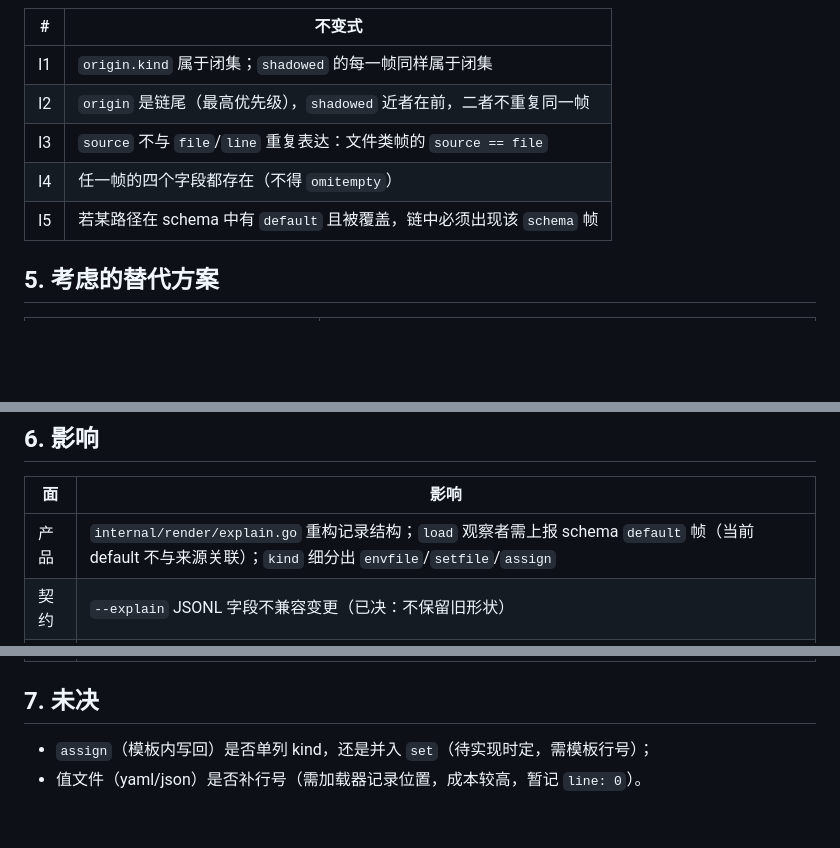
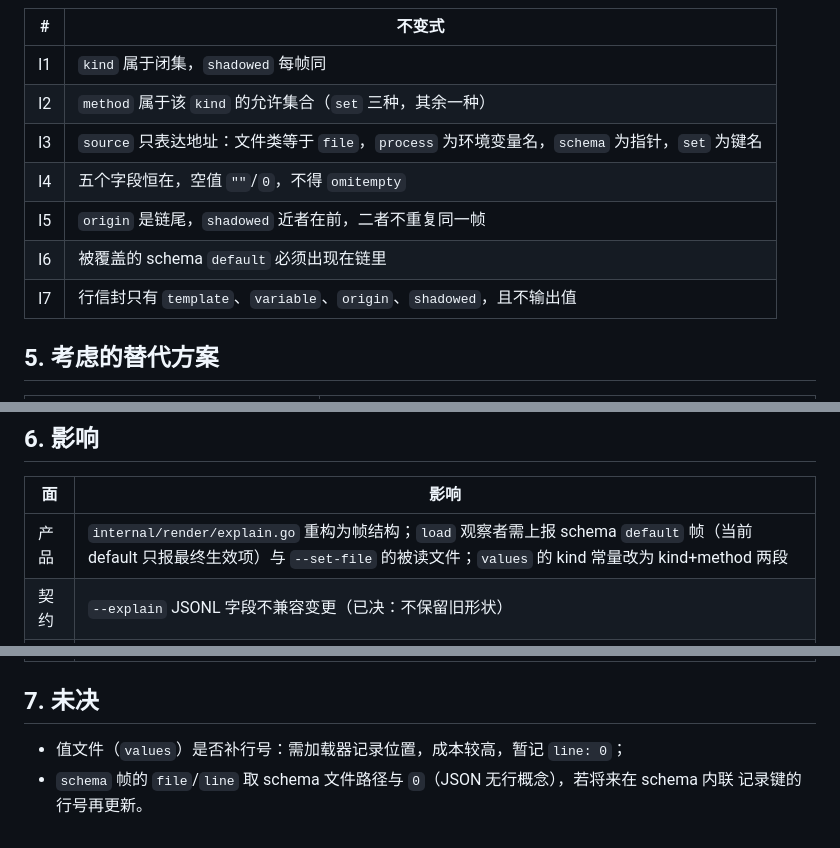
Before and after one commit to elizabevil/envsub, a Markdown page: docs/04-decisions/04-05-adr-005-explain-origin-model.md, 3 parts joined by grey strips. Drawn GitHub-style; blank space fills up the shorter version.

```diff
--- a/docs/04-decisions/04-05-adr-005-explain-origin-model.md
+++ b/docs/04-decisions/04-05-adr-005-explain-origin-model.md
@@ -82,11 +110,13 @@ schema default → yaml/json 值文件 → .env → --set/--set-json/--set-file
 
 | # | 不变式 |
 |---|--------|
-| I1 | `origin.kind` 属于闭集；`shadowed` 的每一帧同样属于闭集 |
-| I2 | `origin` 是链尾（最高优先级），`shadowed` 近者在前，二者不重复同一帧 |
-| I3 | `source` 不与 `file`/`line` 重复表达：文件类帧的 `source == file` |
-| I4 | 任一帧的四个字段都存在（不得 `omitempty`） |
-| I5 | 若某路径在 schema 中有 `default` 且被覆盖，链中必须出现该 `schema` 帧 |
+| I1 | `kind` 属于闭集，`shadowed` 每帧同 |
+| I2 | `method` 属于该 `kind` 的允许集合（`set` 三种，其余一种） |
+| I3 | `source` 只表达地址：文件类等于 `file`，`process` 为环境变量名，`schema` 为指针，`set` 为键名 |
+| I4 | 五个字段恒在，空值 `""`/`0`，不得 `omitempty` |
+| I5 | `origin` 是链尾，`shadowed` 近者在前，二者不重复同一帧 |
+| I6 | 被覆盖的 schema `default` 必须出现在链里 |
+| I7 | 行信封只有 `template`、`variable`、`origin`、`shadowed`，且不输出值 |
 
 ## 5. 考虑的替代方案
 
@@ -101,7 +131,7 @@ schema default → yaml/json 值文件 → .env → --set/--set-json/--set-file
 
 | 面 | 影响 |
 |----|------|
-| 产品 | `internal/render/explain.go` 重构记录结构；`load` 观察者需上报 schema `default` 帧（当前 default 不与来源关联）；`kind` 细分出 `envfile`/`setfile`/`assign` |
+| 产品 | `internal/render/explain.go` 重构为帧结构；`load` 观察者需上报 schema `default` 帧（当前 default 只报最终生效项）与 `--set-file` 的被读文件；`values` 的 kind 常量改为 kind+method 两段 |
 | 契约 | `--explain` JSONL 字段不兼容变更（已决：不保留旧形状） |
 | 测试 | 7 个 e2e `explain_*` fixture 重生成；补 `shadowed` **顺序**与**多层链**断言（`05-02` 登记的缺口）；补 I1–I5 |
 | 文档 | `13-materialization.md` §15 重写；`06-11`/`06-13`/`06-14` 的 `[TODO]` 转正并更新字段表；`05-03` 待办 I 状态更新 |
@@ -109,5 +139,6 @@ schema default → yaml/json 值文件 → .env → --set/--set-json/--set-file
 
 ## 7. 未决
 
-- `assign`（模板内写回）是否单列 kind，还是并入 `set`（待实现时定，需模板行号）；
-- 值文件（yaml/json）是否补行号（需加载器记录位置，成本较高，暂记 `line: 0`）。
+- 值文件（`values`）是否补行号：需加载器记录位置，成本较高，暂记 `line: 0`；
+- `schema` 帧的 `file`/`line` 取 schema 文件路径与 `0`（JSON 无行概念），若将来在 schema 内联
+  记录键的行号再更新。
```
Also changed, not shown: other parts of docs/04-decisions/04-05-adr-005-explain-origin-model.md (+47 -19 lines).
